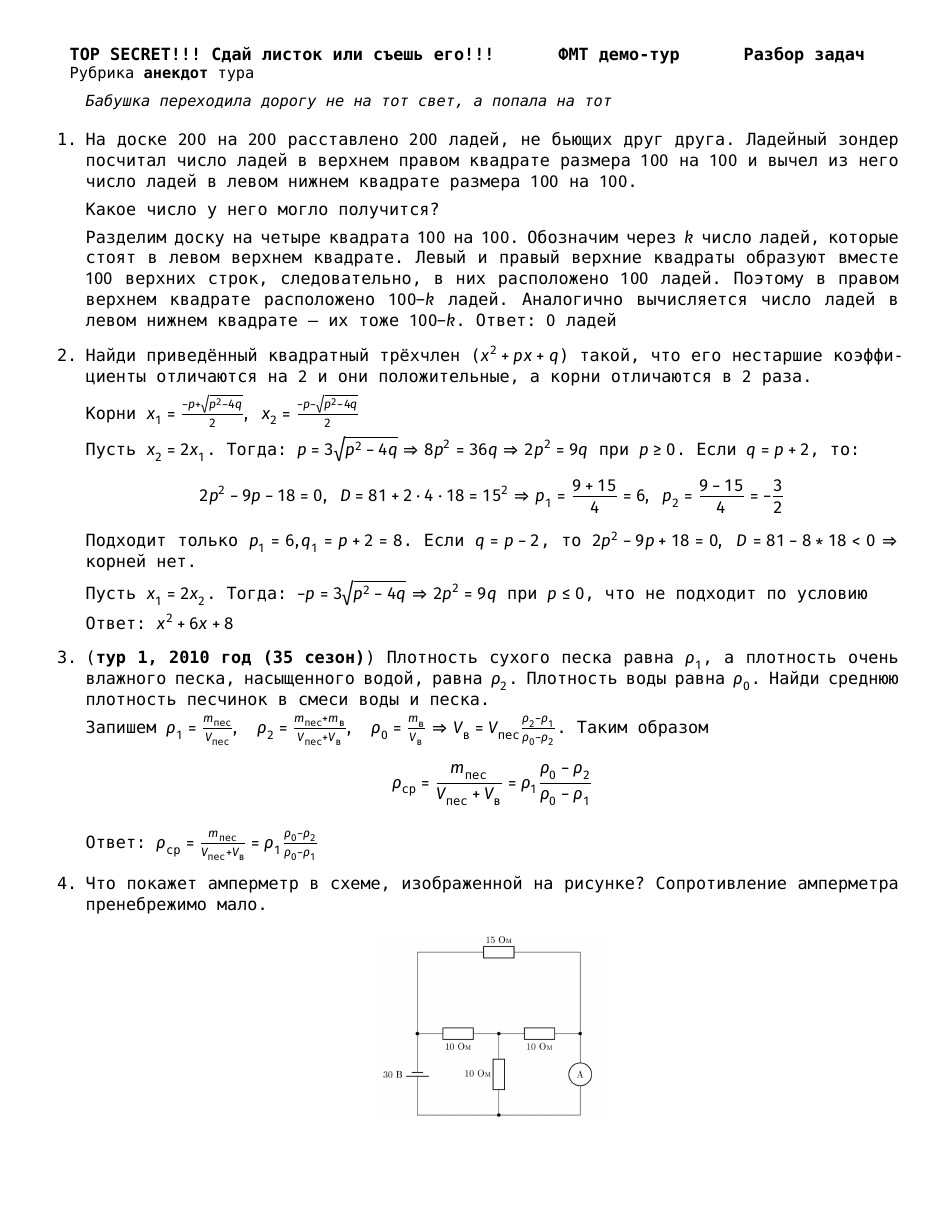
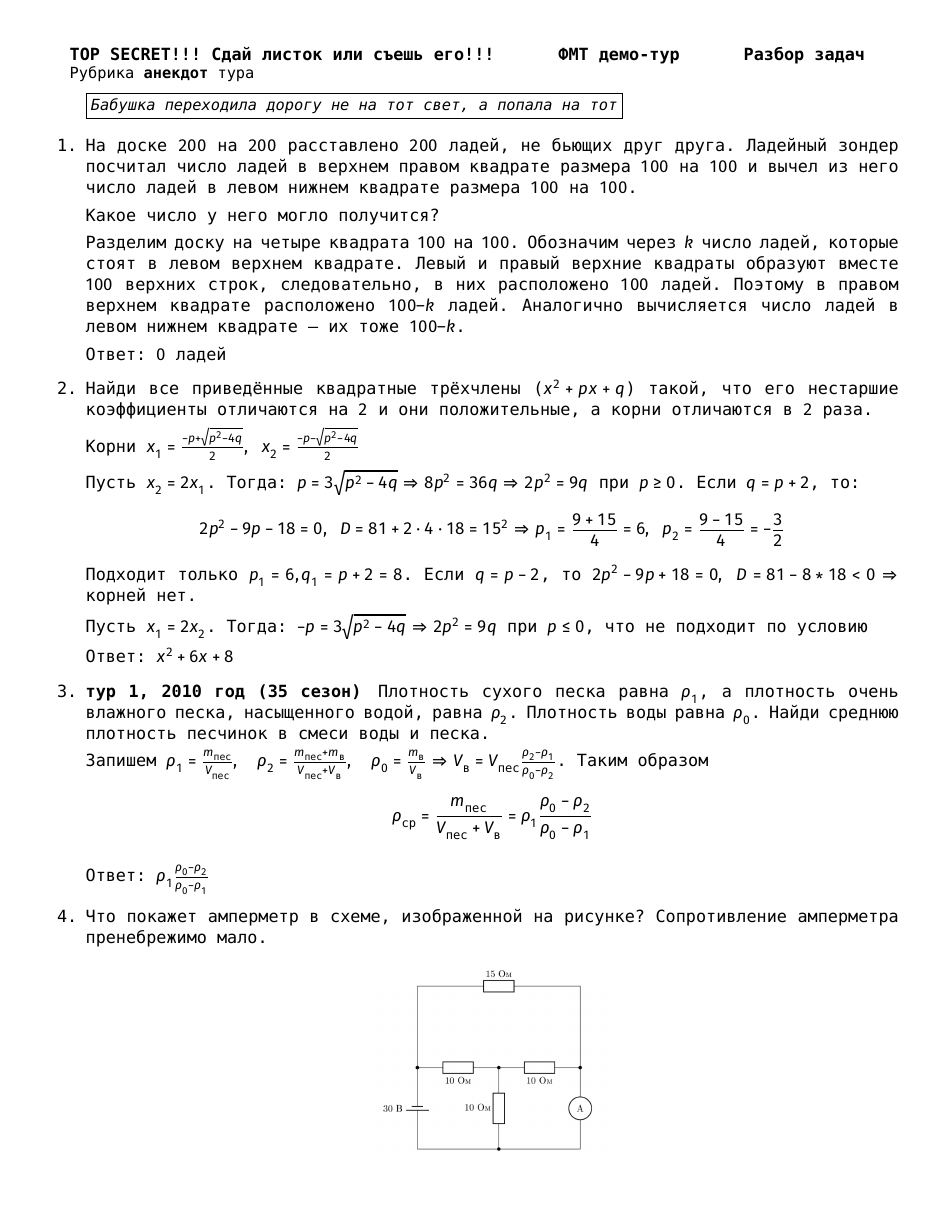
Before and after one commit to klsh-ntn/2025_fmt, a LaTeX document (tur 0 (test-drive)/fmt_0.tex): page 1 of 6. Compiled offline with XeLaTeX; a missing font is replaced by an installed copy or a similar font.

Commit message:
little-fixes

```diff
--- a/tur 0 (test-drive)/fmt_0.tex
+++ b/tur 0 (test-drive)/fmt_0.tex
@@ -92,7 +92,7 @@
 \newcommand{\shortname}{ФМТ демо-тур} % тут каждый раз меняем на новый тур
 \newcommand{\anecdote}{Рубрика \textbf{анекдот} тура
     \begin{displayquote}
-        {\it Бабушка переходила дорогу не на тот свет, а попала на тот}
+        \fbox{\it Бабушка переходила дорогу не на тот свет, а попала на тот}
     \end{displayquote}
     } % сюда пишем анекдот
 
@@ -129,12 +129,13 @@
 
 \newcommand{\soleasymath}{
     Разделим доску на четыре квадрата $100$ на $100$. Обозначим через $k$ число ладей, которые стоят в левом верхнем квадрате. Левый и правый верхние квадраты образуют вместе $100$ верхних строк, следовательно, в них расположено $100$ ладей. Поэтому в правом верхнем квадрате расположено  $100 – k$  ладей. Аналогично вычисляется число ладей в левом нижнем квадрате – их тоже  $100 – k$.
+
     Ответ: $0$ ладей
 }
 
 
 \newcommand{\hardmath}{
-    Найди приведённый квадратный трёхчлен ($x^2 + px + q$) такой, что его нестаршие коэффициенты отличаются на $2$ и они положительные, а корни отличаются в $2$ раза.
+    Найди все приведённые квадратные трёхчлены ($x^2 + px + q$) такой, что его нестаршие коэффициенты отличаются на $2$ и они положительные, а корни отличаются в $2$ раза.
 }
 \newcommand{\solhardmath}{
     Корни $x_1 = \frac{-p + \sqrt{p^2 - 4q}}{2},\ x_2 = \frac{-p - \sqrt{p^2 - 4q}}{2}$
@@ -151,7 +152,7 @@
 }
 
 \newcommand{\easyphys}{
-    (\textbf{тур 1, 2010 год (35 сезон)}) Плотность сухого песка равна $\rho_1$, а плотность очень влажного песка, насыщенного водой, равна $\rho_2$. Плотность воды равна $\rho_0$. Найди среднюю плотность песчинок в смеси воды и песка.
+    \textbf{тур 1, 2010 год (35 сезон)}\quad Плотность сухого песка равна $\rho_1$, а плотность очень влажного песка, насыщенного водой, равна $\rho_2$. Плотность воды равна $\rho_0$. Найди среднюю плотность песчинок в смеси воды и песка.
 }
 
 \newcommand{\soleasyphys}{
@@ -160,7 +161,7 @@
         \rho_{\text{ср}} = \frac{m_{\text{пес}}}{V_{\text{пес}} + V_{\text{в}}} = \rho_1 \frac{\rho_0 - \rho_2}{\rho_0 - \rho_1}
     \end{equation*}
 
-    Ответ: $\rho_{\text{ср}} = \frac{m_{\text{пес}}}{V_{\text{пес}} + V_{\text{в}}} = \rho_1 \frac{\rho_0 - \rho_2}{\rho_0 - \rho_1}$
+    Ответ: $\rho_1 \frac{\rho_0 - \rho_2}{\rho_0 - \rho_1}$
 }
 
 \newcommand{\hardphys}{
```
Also changed, not shown: tur 1/fmt_1.tex (+1 -1 lines), tur 0 (test-drive)/fmt_0.pdf, tur 1/fmt_1.pdf, 6 other files.
